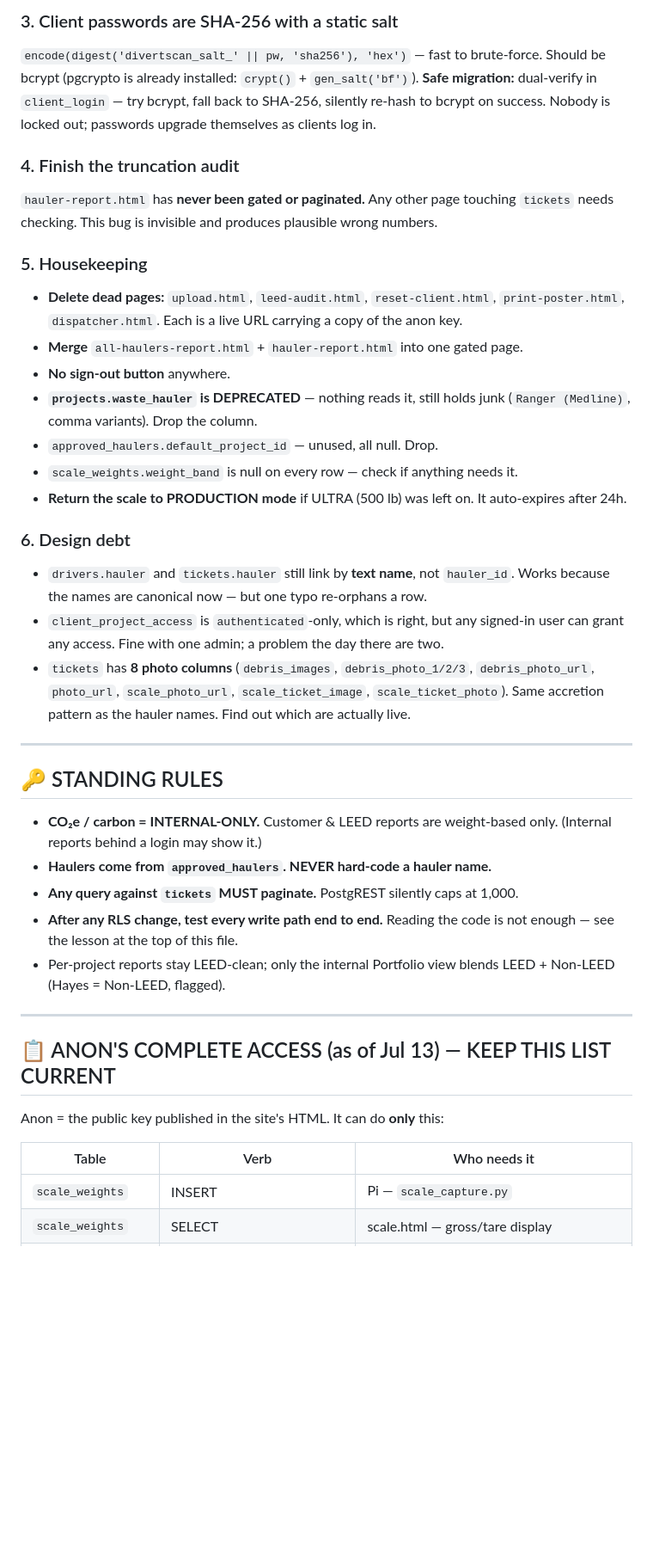
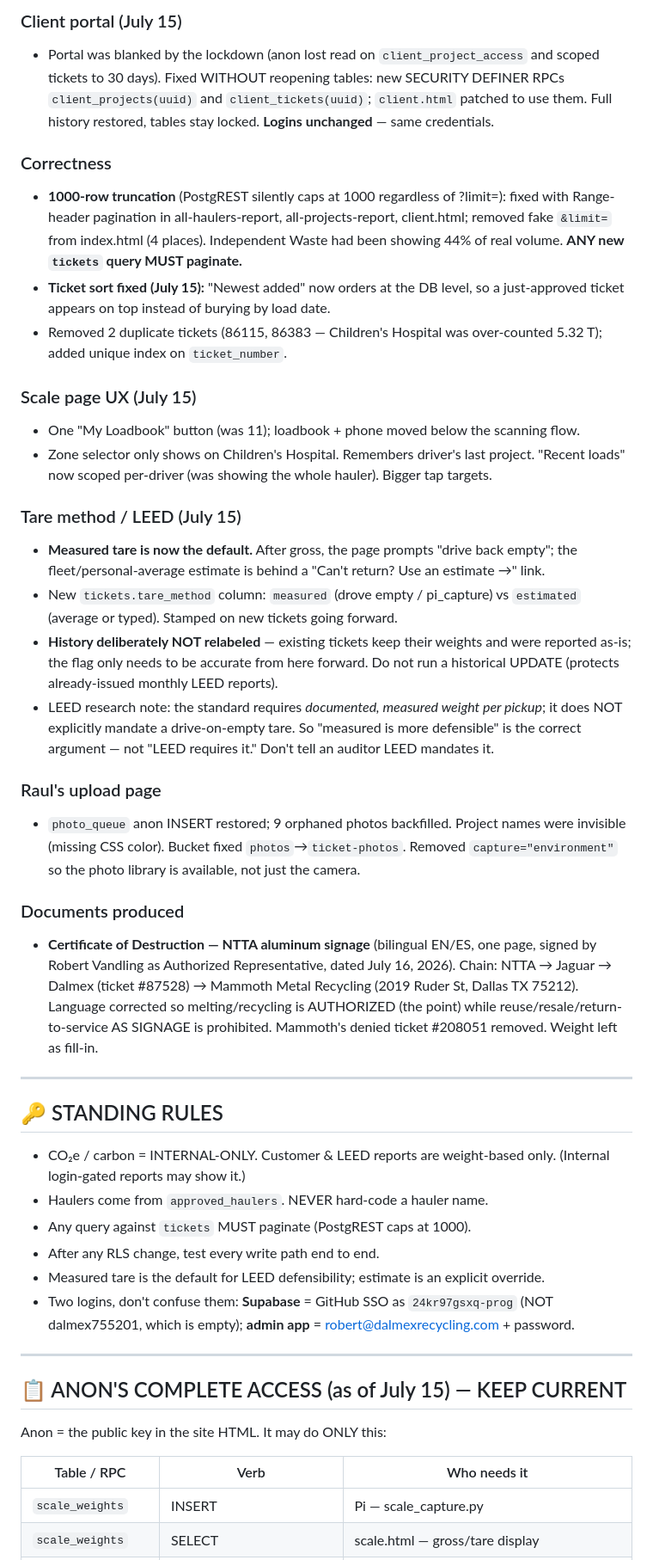
Before and after one commit to 24kr97gsxq-prog/divertscan.com, a Markdown page: DivertScan_TODO.md, the part around one of its changes. Shown at 86% size. Drawn GitHub-style; blank space fills up the shorter version.

```diff
--- a/DivertScan_TODO.md
+++ b/DivertScan_TODO.md
@@ -138,56 +111,68 @@ backup first.
 
-### 3. Client passwords are SHA-256 with a static salt
-`encode(digest('divertscan_salt_' || pw, 'sha256'), 'hex')` — fast to brute-force.
-Should be bcrypt (pgcrypto is already installed: `crypt()` + `gen_salt('bf')`).
-**Safe migration:** dual-verify in `client_login` — try bcrypt, fall back to SHA-256,
-silently re-hash to bcrypt on success. Nobody is locked out; passwords upgrade
-themselves as clients log in.
+### Client portal (July 15)
+- Portal was blanked by the lockdown (anon lost read on `client_project_access` and
+  scoped tickets to 30 days). Fixed WITHOUT reopening tables: new SECURITY DEFINER RPCs
+  `client_projects(uuid)` and `client_tickets(uuid)`; `client.html` patched to use them.
+  Full history restored, tables stay locked. **Logins unchanged** — same credentials.
 
-### 4. Finish the truncation audit
-`hauler-report.html` has **never been gated or paginated.** Any other page touching
-`tickets` needs checking. This bug is invisible and produces plausible wrong numbers.
+### Correctness
+- **1000-row truncation** (PostgREST silently caps at 1000 regardless of ?limit=):
+  fixed with Range-header pagination in all-haulers-report, all-projects-report,
+  client.html; removed fake `&limit=` from index.html (4 places). Independent Waste had
+  been showing 44% of real volume. **ANY new `tickets` query MUST paginate.**
+- **Ticket sort fixed (July 15):** "Newest added" now orders at the DB level, so a
+  just-approved ticket appears on top instead of burying by load date.
+- Removed 2 duplicate tickets (86115, 86383 — Children's Hospital was over-counted
+  5.32 T); added unique index on `ticket_number`.
 
-### 5. Housekeeping
-- **Delete dead pages:** `upload.html`, `leed-audit.html`, `reset-client.html`,
-  `print-poster.html`, `dispatcher.html`. Each is a live URL carrying a copy of the
-  anon key.
-- **Merge** `all-haulers-report.html` + `hauler-report.html` into one gated page.
-- **No sign-out button** anywhere.
-- **`projects.waste_hauler` is DEPRECATED** — nothing reads it, still holds junk
-  (`Ranger (Medline)`, comma variants). Drop the column.
-- `approved_haulers.default_project_id` — unused, all null. Drop.
-- `scale_weights.weight_band` is null on every row — check if anything needs it.
-- **Return the scale to PRODUCTION mode** if ULTRA (500 lb) was left on. It
-  auto-expires after 24h.
+### Scale page UX (July 15)
+- One "My Loadbook" button (was 11); loadbook + phone moved below the scanning flow.
+- Zone selector only shows on Children's Hospital. Remembers driver's last project.
+  "Recent loads" now scoped per-driver (was showing the whole hauler). Bigger tap targets.
 
-### 6. Design debt
-- `drivers.hauler` and `tickets.hauler` still link by **text name**, not `hauler_id`.
-  Works because the names are canonical now — but one typo re-orphans a row.
-- `client_project_access` is `authenticated`-only, which is right, but any signed-in
-  user can grant any access. Fine with one admin; a problem the day there are two.
-- `tickets` has **8 photo columns** (`debris_images`, `debris_photo_1/2/3`,
-  `debris_photo_url`, `photo_url`, `scale_photo_url`, `scale_ticket_image`,
-  `scale_ticket_photo`). Same accretion pattern as the hauler names. Find out which
-  are actually live.
+### Tare method / LEED (July 15)
+- **Measured tare is now the default.** After gross, the page prompts "drive back empty";
+  the fleet/personal-average estimate is behind a "Can't return? Use an estimate →" link.
+- New `tickets.tare_method` column: `measured` (drove empty / pi_capture) vs `estimated`
+  (average or typed). Stamped on new tickets going forward.
+- **History deliberately NOT relabeled** — existing tickets keep their weights and were
+  reported as-is; the flag only needs to be accurate from here forward. Do not run a
+  historical UPDATE (protects already-issued monthly LEED reports).
+- LEED research note: the standard requires *documented, measured weight per pickup*;
+  it does NOT explicitly mandate a drive-on-empty tare. So "measured is more defensible"
+  is the correct argument — not "LEED requires it." Don't tell an auditor LEED mandates it.
+
+### Raul's upload page
+- `photo_queue` anon INSERT restored; 9 orphaned photos backfilled. Project names were
+  invisible (missing CSS color). Bucket fixed `photos`→`ticket-photos`. Removed
+  `capture="environment"` so the photo library is available, not just the camera.
+
+### Documents produced
+- **Certificate of Destruction — NTTA aluminum signage** (bilingual EN/ES, one page,
+  signed by Robert Vandling as Authorized Representative, dated July 16, 2026).
+  Chain: NTTA → Jaguar → Dalmex (ticket #87528) → Mammoth Metal Recycling (2019 Ruder
+  St, Dallas TX 75212). Language corrected so melting/recycling is AUTHORIZED (the point)
+  while reuse/resale/return-to-service AS SIGNAGE is prohibited. Mammoth's denied ticket
+  #208051 removed. Weight left as fill-in.
 
 ---
 
 ## 🔑 STANDING RULES
-- **CO₂e / carbon = INTERNAL-ONLY.** Customer & LEED reports are weight-based only.
-  (Internal reports behind a login may show it.)
-- **Haulers come from `approved_haulers`. NEVER hard-code a hauler name.**
-- **Any query against `tickets` MUST paginate.** PostgREST silently caps at 1,000.
-- **After any RLS change, test every write path end to end.** Reading the code is not
-  enough — see the lesson at the top of this file.
-- Per-project reports stay LEED-clean; only the internal Portfolio view blends
-  LEED + Non-LEED (Hayes = Non-LEED, flagged).
+- CO₂e / carbon = INTERNAL-ONLY. Customer & LEED reports are weight-based only.
+  (Internal login-gated reports may show it.)
+- Haulers come from `approved_haulers`. NEVER hard-code a hauler name.
+- Any query against `tickets` MUST paginate (PostgREST caps at 1000).
+- After any RLS change, test every write path end to end.
+- Measured tare is the default for LEED defensibility; estimate is an explicit override.
+- Two logins, don't confuse them: **Supabase** = GitHub SSO as `24kr97gsxq-prog`
+  (NOT dalmex755201, which is empty); **admin app** = robert@dalmexrecycling.com + password.
 
 ---
 
-## 📋 ANON'S COMPLETE ACCESS (as of Jul 13) — KEEP THIS LIST CURRENT
-Anon = the public key published in the site's HTML. It can do **only** this:
+## 📋 ANON'S COMPLETE ACCESS (as of July 15) — KEEP CURRENT
+Anon = the public key in the site HTML. It may do ONLY this:
 
-| Table | Verb | Who needs it |
+| Table / RPC | Verb | Who needs it |
 |---|---|---|
-| `scale_weights` | INSERT | Pi — `scale_capture.py` |
+| `scale_weights` | INSERT | Pi — scale_capture.py |
 | `scale_weights` | SELECT | scale.html — gross/tare display |
```
Also changed, not shown: other parts of DivertScan_TODO.md (+97 -126 lines).
